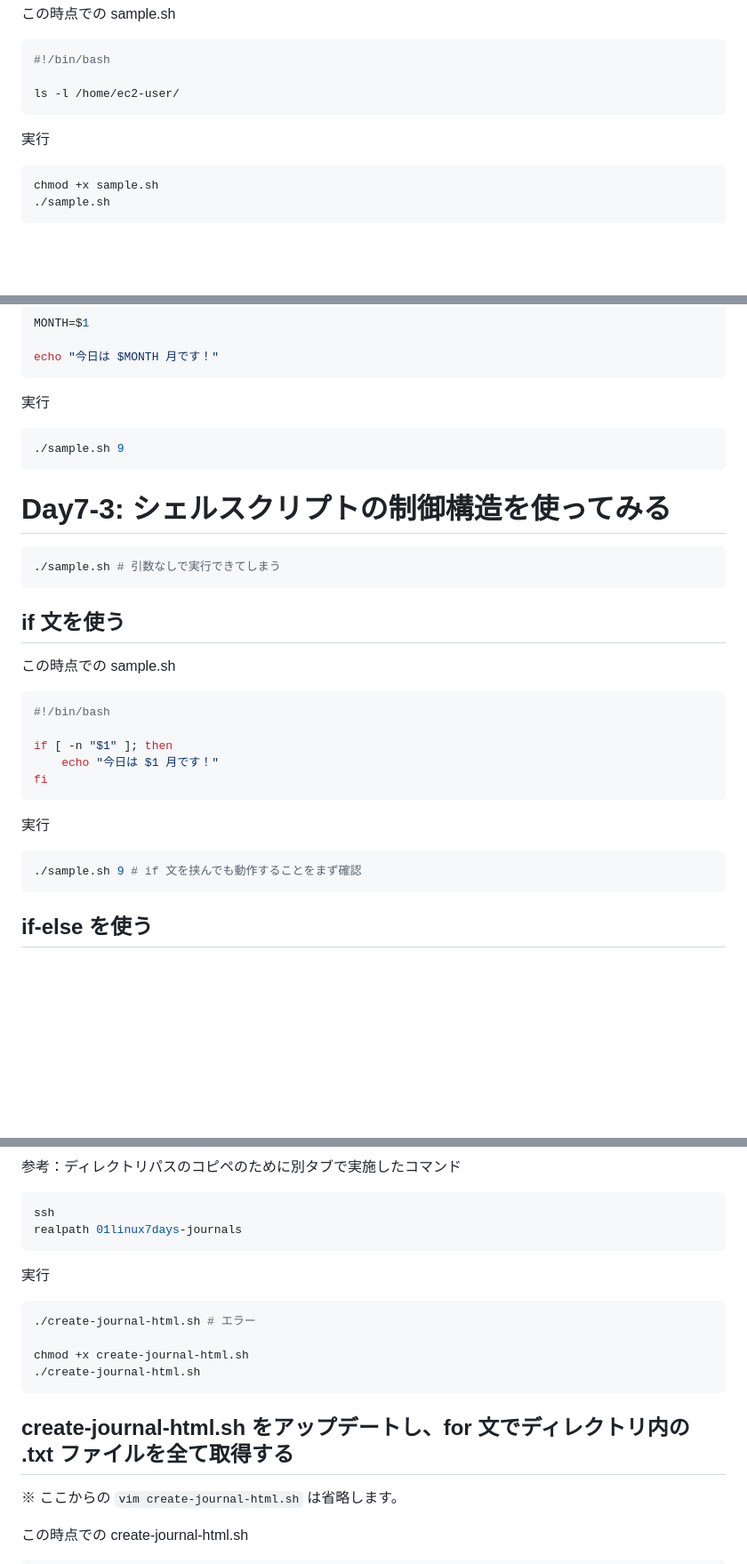
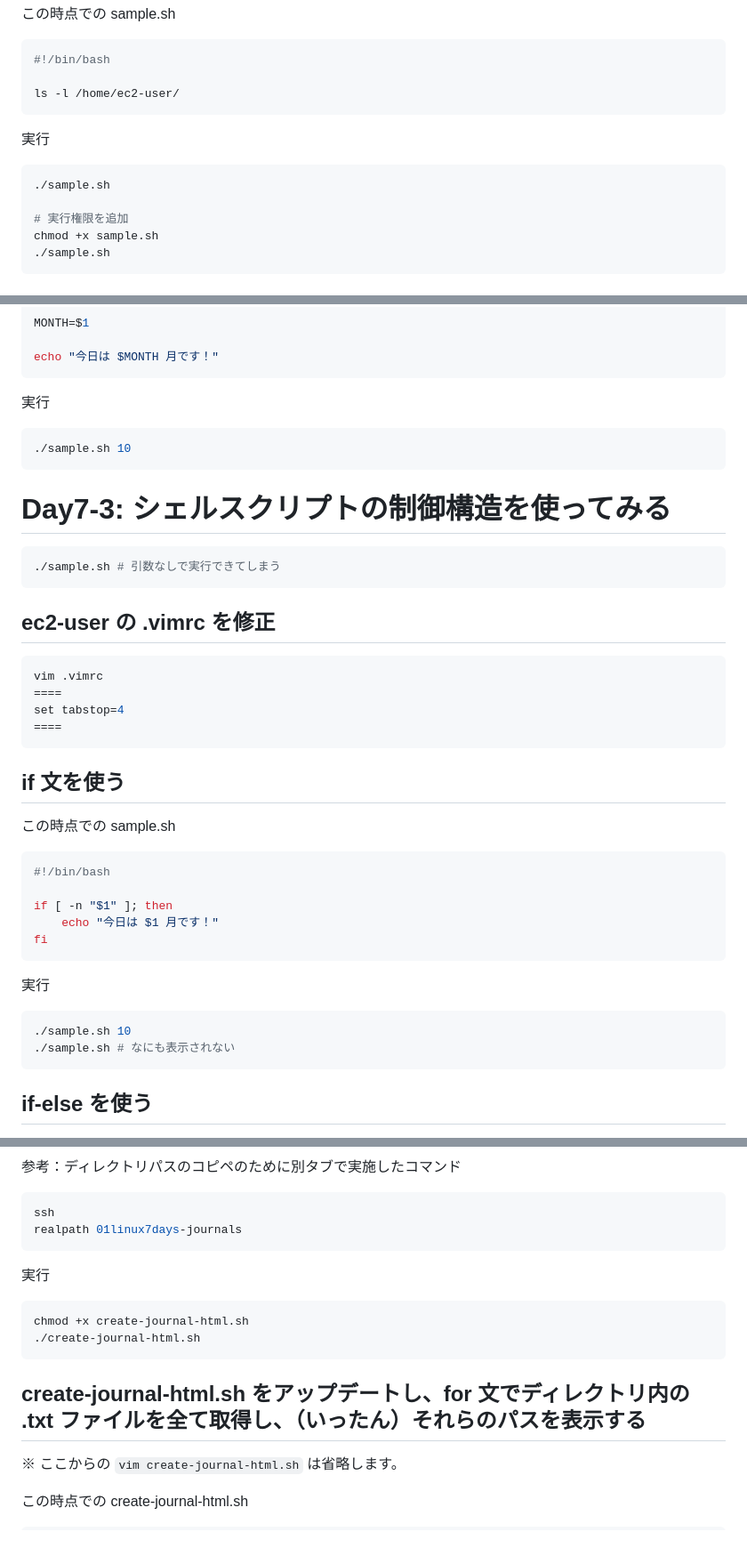
Before and after one commit to ketancho/01linux7days, a Markdown page: 補足資料/Day07補足資料.md, 3 parts joined by grey strips. Shown: that part at 89% size. Rendered like a GitHub page; blank space fills up the shorter version.

Commit message:
補足資料を追加

````diff
--- a/補足資料/Day07補足資料.md
+++ b/補足資料/Day07補足資料.md
@@ -15,6 +15,9 @@ ls -l /home/ec2-user/
 
 実行
 ```bash
+./sample.sh
+
+# 実行権限を追加
 chmod +x sample.sh
 ./sample.sh
 ```
@@ -78,12 +81,19 @@ echo "今日は $MONTH 月です！"
 
 実行
 ```bash
-./sample.sh 9
+./sample.sh 10
 ```
 
 # Day7-3: シェルスクリプトの制御構造を使ってみる
 ```bash
 ./sample.sh # 引数なしで実行できてしまう
+```
+## ec2-user の .vimrc を修正
+```bash
+vim .vimrc
+====
+set tabstop=4
+====
 ```
 ## if 文を使う
 この時点での sample.sh
@@ -97,7 +107,8 @@ fi
 
 実行
 ```bash
-./sample.sh 9 # if 文を挟んでも動作することをまず確認
+./sample.sh 10
+./sample.sh # なにも表示されない
 ```
 
 ## if-else を使う
@@ -156,13 +167,11 @@ realpath 01linux7days-journals
 
 実行
 ```bash
-./create-journal-html.sh # エラー
-
 chmod +x create-journal-html.sh
 ./create-journal-html.sh
 ```
 
-## create-journal-html.sh をアップデートし、for 文でディレクトリ内の .txt ファイルを全て取得する
+## create-journal-html.sh をアップデートし、for 文でディレクトリ内の .txt ファイルを全て取得し、（いったん）それらのパスを表示する
 ※ ここからの `vim create-journal-html.sh` は省略します。
 
 この時点での create-journal-html.sh
````
Also changed, not shown: other parts of 補足資料/Day07補足資料.md (+2 -2 lines).
